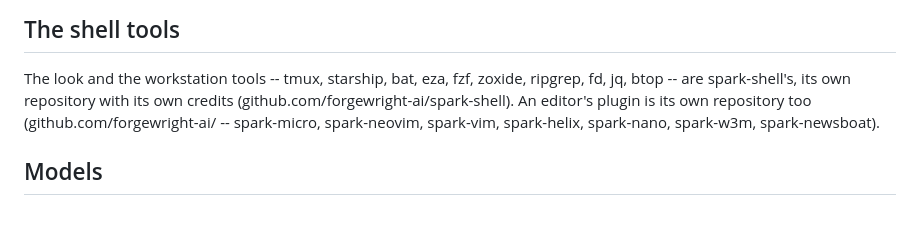
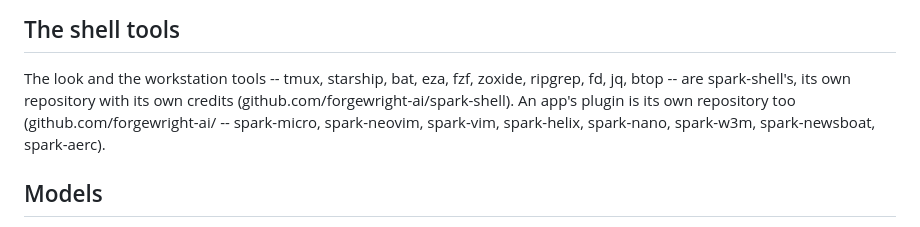
Before and after one commit to forgewright-ai/spark, a Markdown page: CREDITS.md, the part around the change. Drawn GitHub-style.

```diff
--- a/CREDITS.md
+++ b/CREDITS.md
@@ -65,10 +65,10 @@ one project differently, both names are here.
 The look and the workstation tools -- tmux, starship, bat, eza, fzf,
 zoxide, ripgrep, fd, jq, btop -- are spark-shell's, its
 own repository with its own credits
-(github.com/forgewright-ai/spark-shell). An editor's plugin is its own
+(github.com/forgewright-ai/spark-shell). An app's plugin is its own
 repository too (github.com/forgewright-ai/<name> -- spark-micro,
 spark-neovim, spark-vim, spark-helix, spark-nano, spark-w3m,
-spark-newsboat).
+spark-newsboat, spark-aerc).
 
 ## Models
 
```
Also changed, not shown: docs/APPS.md (+24 -3 lines), docs/CHANGELOG.md (+4 -0 lines).
